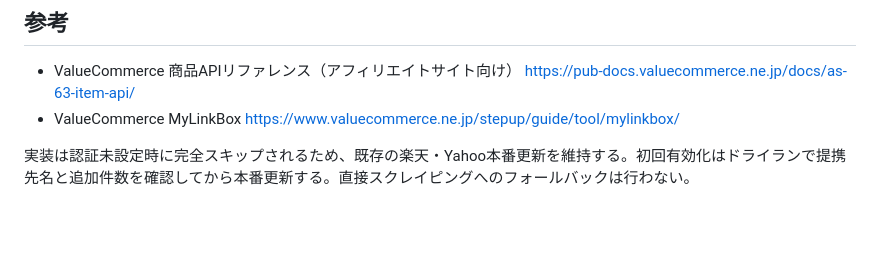
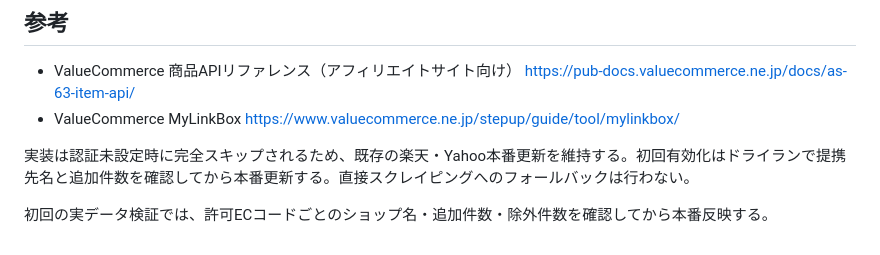
Before and after one commit to no1-site/kyou-no-uriidashi, a Markdown page: docs/valuecommerce-integration.md, the part around the change. Drawn GitHub-style; blank space fills up the shorter version.

Commit message:
Document first live-feed verification

```diff
--- a/docs/valuecommerce-integration.md
+++ b/docs/valuecommerce-integration.md
@@ -50,3 +50,5 @@ ECコードはカンマ区切りで明示し、許可リスト外の広告主は
   https://www.valuecommerce.ne.jp/stepup/guide/tool/mylinkbox/
 
 実装は認証未設定時に完全スキップされるため、既存の楽天・Yahoo本番更新を維持する。初回有効化はドライランで提携先名と追加件数を確認してから本番更新する。直接スクレイピングへのフォールバックは行わない。
+
+初回の実データ検証では、許可ECコードごとのショップ名・追加件数・除外件数を確認してから本番反映する。
```
